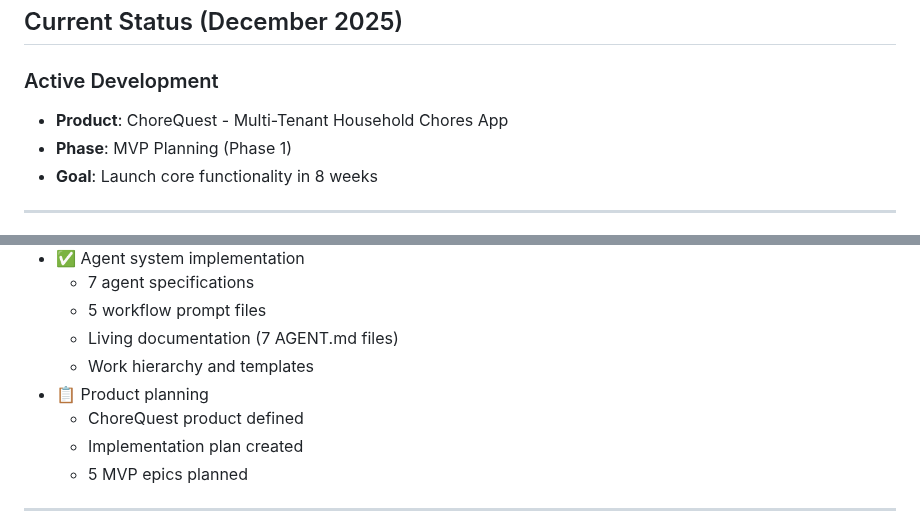
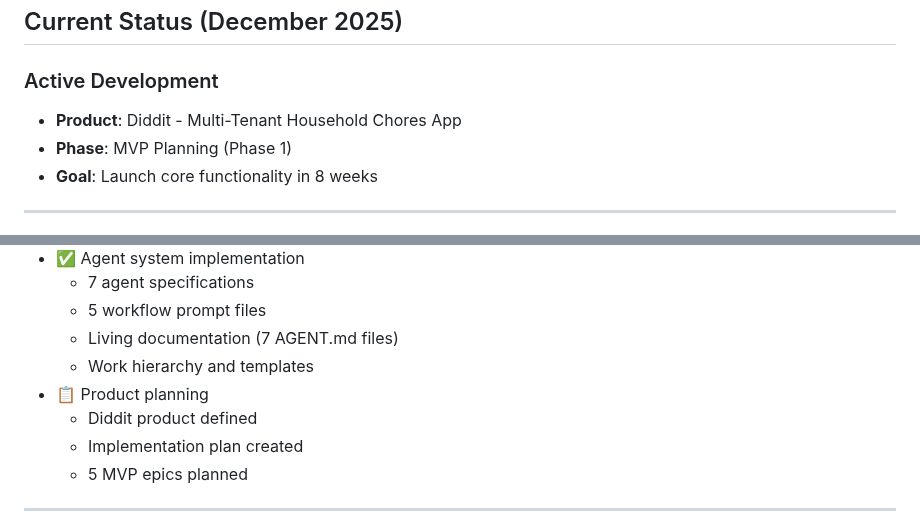
Before and after one commit to tidemann/st44-home, a Markdown page: tasks/ROADMAP.md, 2 parts joined by grey strips. Drawn GitHub-style.

```diff
--- a/tasks/ROADMAP.md
+++ b/tasks/ROADMAP.md
@@ -6,7 +6,7 @@ This roadmap outlines planned features and epics for the project. It's maintaine
 ## Current Status (December 2025)
 
 ### Active Development
-- **Product**: ChoreQuest - Multi-Tenant Household Chores App
+- **Product**: Diddit - Multi-Tenant Household Chores App
 - **Phase**: MVP Planning (Phase 1)
 - **Goal**: Launch core functionality in 8 weeks
 
@@ -131,7 +131,7 @@ _Features under consideration but not yet prioritized_
   - Living documentation (7 AGENT.md files)
   - Work hierarchy and templates
 - 📋 Product planning
-  - ChoreQuest product defined
+  - Diddit product defined
   - Implementation plan created
   - 5 MVP epics planned
 
```
Also changed, not shown: IMPLEMENTATION_PLAN.md (+2 -2 lines), README.md (+2 -2 lines).
